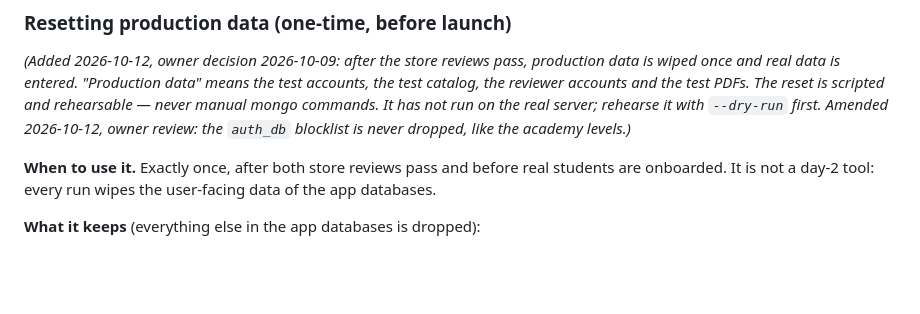
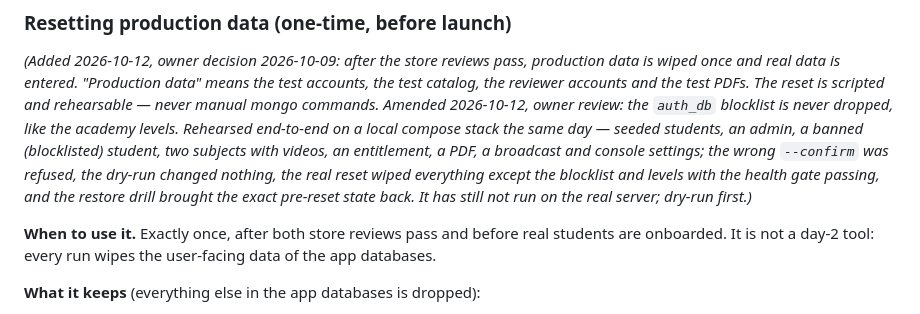
Before and after one commit to omarmaarouf18/wael-app, a Markdown page: infrastructure/deploy/SERVER-MANUAL.md, the part around the change. GitHub-like rendering; blank space fills up the shorter version.

Commit message:
docs(infra): record the reset-data.sh local-compose rehearsal (owner condition)
The owner's landing condition for the reset script was a real rehearsal on
a local compose stack. It ran on infrastructure/docker-compose.yml with
throwaway data (2 active students, 1 admin, 1 banned student blocklisted
via the console, 2 subjects with videos in the seeded bachelor-y1 level,
an entitlement, a PDF upload, a broadcast, console settings):

- wrong --confirm refused, nothing touched;
- --dry-run printed the per-collection counts with auth_db.blocklist: 2
  (kept) and academy_db.levels: 5 (kept) and changed nothing;
- the real reset took a verified pre-reset backup, stopped the five app
  services, dropped every other collection with before/after counts,
  emptied STORAGE_DIR (mode 700 kept), ran FLUSHALL and passed the same
  health gate as deploy.sh;
- after it: the per-service Mongo users still authenticate, a new admin
  was onboarded and works, a fresh student signed up and opened the
  catalog, and the banned email is still refused (409);
- the restore drill restored the printed pre-reset set and every count
  and service returned to the pre-reset state.

One rehearsal fix had already landed in lib.sh (WAEL_CURL_CA_FILE,
7dc8bcf) and reset-data.sh checks only the containers its compose file
defines. AI_CONTEXT and SERVER-MANUAL record the rehearsal; it has still
not run on the real server.

```diff
--- a/infrastructure/deploy/SERVER-MANUAL.md
+++ b/infrastructure/deploy/SERVER-MANUAL.md
@@ -974,9 +974,14 @@ fast-forwarded to a `develop` that contains it.)*
 production data is wiped once and real data is entered. "Production data"
 means the test accounts, the test catalog, the reviewer accounts and the test
 PDFs. The reset is scripted and rehearsable — never manual mongo commands.
-It has not run on the real server; rehearse it with `--dry-run` first.
 Amended 2026-10-12, owner review: the `auth_db` blocklist is never dropped,
-like the academy levels.)*
+like the academy levels. Rehearsed end-to-end on a local compose stack the
+same day — seeded students, an admin, a banned (blocklisted) student, two
+subjects with videos, an entitlement, a PDF, a broadcast and console
+settings; the wrong `--confirm` was refused, the dry-run changed nothing,
+the real reset wiped everything except the blocklist and levels with the
+health gate passing, and the restore drill brought the exact pre-reset state
+back. It has still not run on the real server; dry-run first.)*
 
 **When to use it.** Exactly once, after both store reviews pass and before
 real students are onboarded. It is not a day-2 tool: every run wipes the
```
Also changed, not shown: AI_CONTEXT.md (+1 -1 lines).
